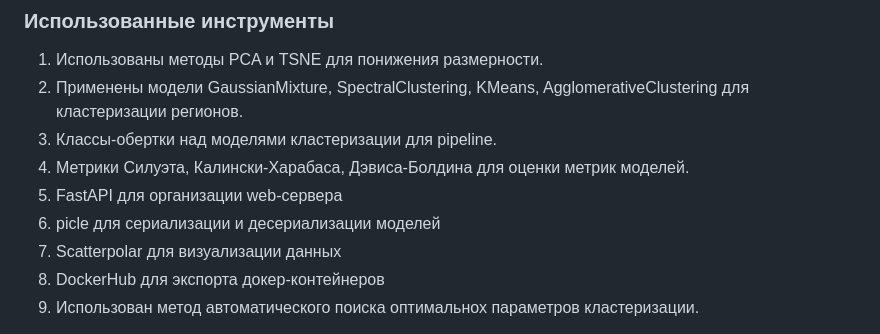
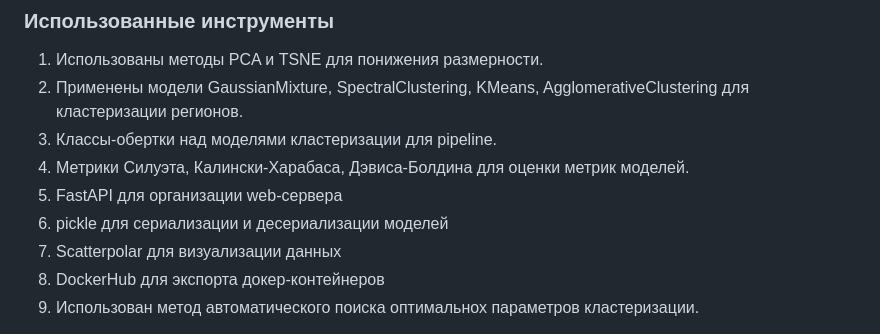
Before and after one commit to dnt1971/SkillFactory_Itog_Project, a Markdown page: README.md, the part around the change. Drawn GitHub-style.

```diff
--- a/README.md
+++ b/README.md
@@ -90,7 +90,7 @@
 3. Классы-обертки над моделями кластеризации для pipeline.
 4. Метрики Силуэта, Калински-Харабаса, Дэвиса-Болдина для оценки метрик моделей.
 5. FastAPI для организации web-сервера
-6. picle для сериализации и десериализации моделей
+6. pickle для сериализации и десериализации моделей
 7. Scatterpolar для визуализации данных
 8. DockerHub для экспорта докер-контейнеров
 9. Использован метод автоматического поиска оптимальнох параметров кластеризации.
```
